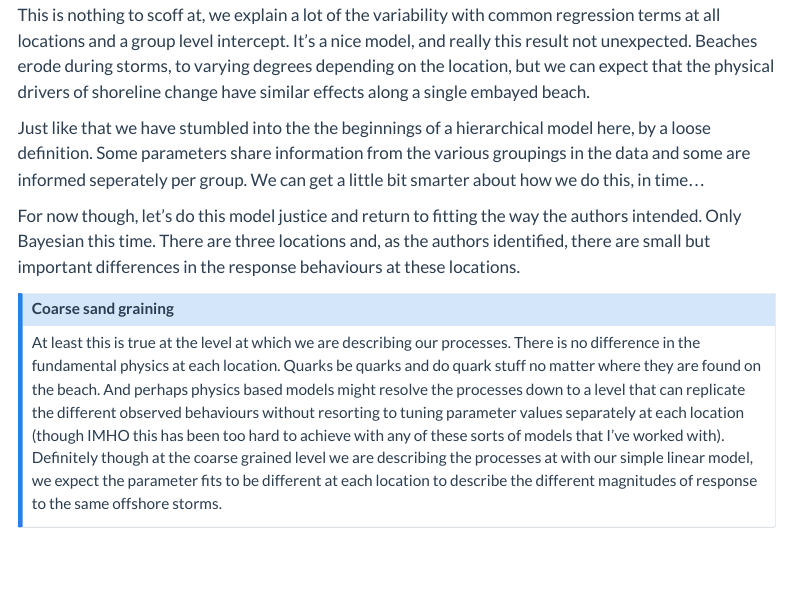
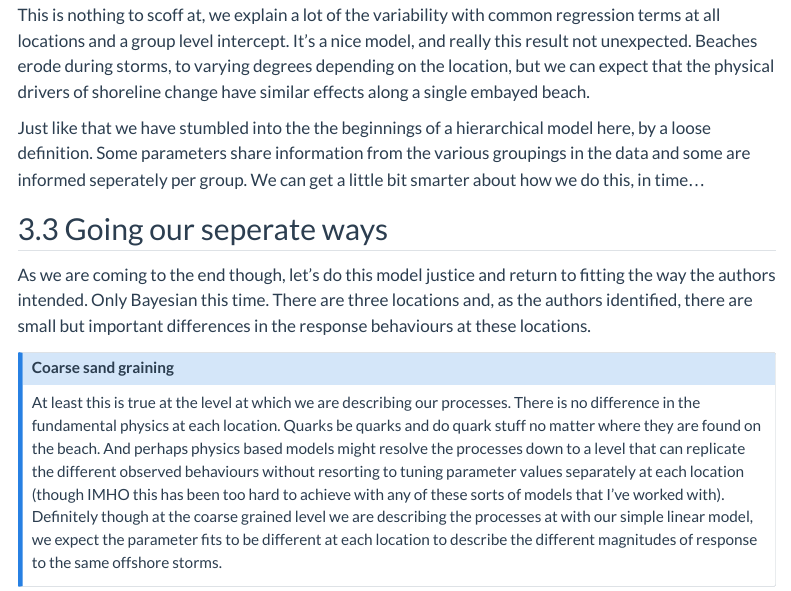
Before and after one commit to simmonsja/blog, a Quarto document (posts/blr/stormerosion_bayesian_linear_regression.qmd): the page in a window 1100 px wide, from 13230 px down. Rendered offline with R 4.5, knitr and Pandoc in place of Quarto, with nearby package versions; some code elsewhere in the file could not run offline; menus at the side of the page are left out.

Commit message:
bump a heading

```diff
--- a/posts/blr/stormerosion_bayesian_linear_regression.qmd
+++ b/posts/blr/stormerosion_bayesian_linear_regression.qmd
@@ -631,7 +631,9 @@ We've lifted our performance a fair bit at the exposed location and a little at
 
 Just like that we have stumbled into the the beginnings of a hierarchical model here, by a loose definition. Some parameters share information from the various groupings in the data and some are informed seperately per group. We can get a little bit smarter about how we do this, in time...
 
-For now though, let's do this model justice and return to fitting the way the authors intended. Only Bayesian this time. There are three locations and, as the authors identified, there are small but important differences in the response behaviours at these locations.
+## Going our seperate ways
+
+As we are coming to the end though, let's do this model justice and return to fitting the way the authors intended. Only Bayesian this time. There are three locations and, as the authors identified, there are small but important differences in the response behaviours at these locations.
 
 ::: {.callout-note title="Coarse sand graining" appearance="simple" icon=false collapse=true}
 At least this is true at the level at which we are describing our processes. There is no difference in the fundamental physics at each location. Quarks be quarks and do quark stuff no matter where they are found on the beach. And perhaps physics based models might resolve the processes down to a level that can replicate the different observed behaviours without resorting to tuning parameter values separately at each location (though IMHO this has been too hard to achieve with any of these sorts of models that I've worked with). Definitely though at the coarse grained level we are describing the processes at with our simple linear model, we expect the parameter fits to be different at each location to describe the different magnitudes of response to the same offshore storms.
```
Also changed, not shown: docs/search.json, 13 other files.
